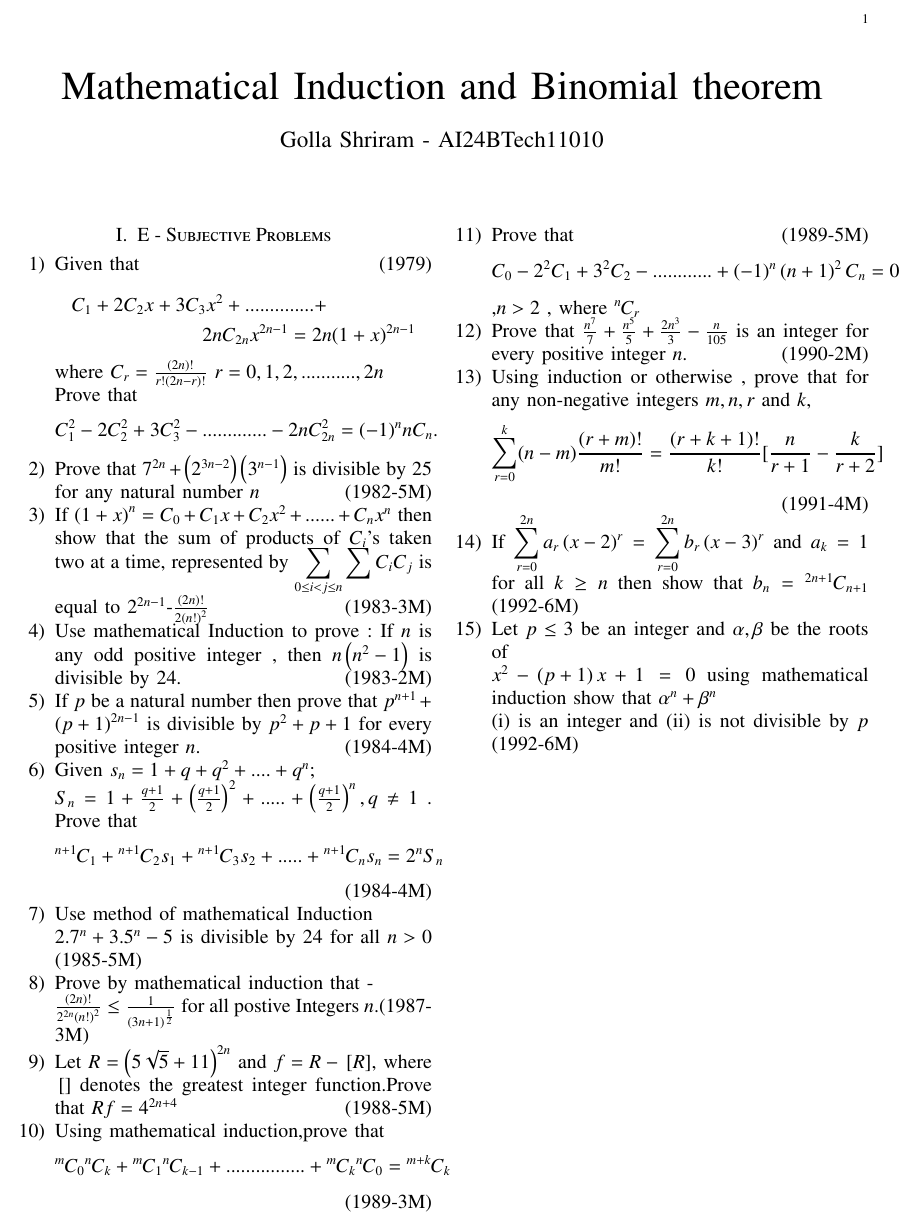
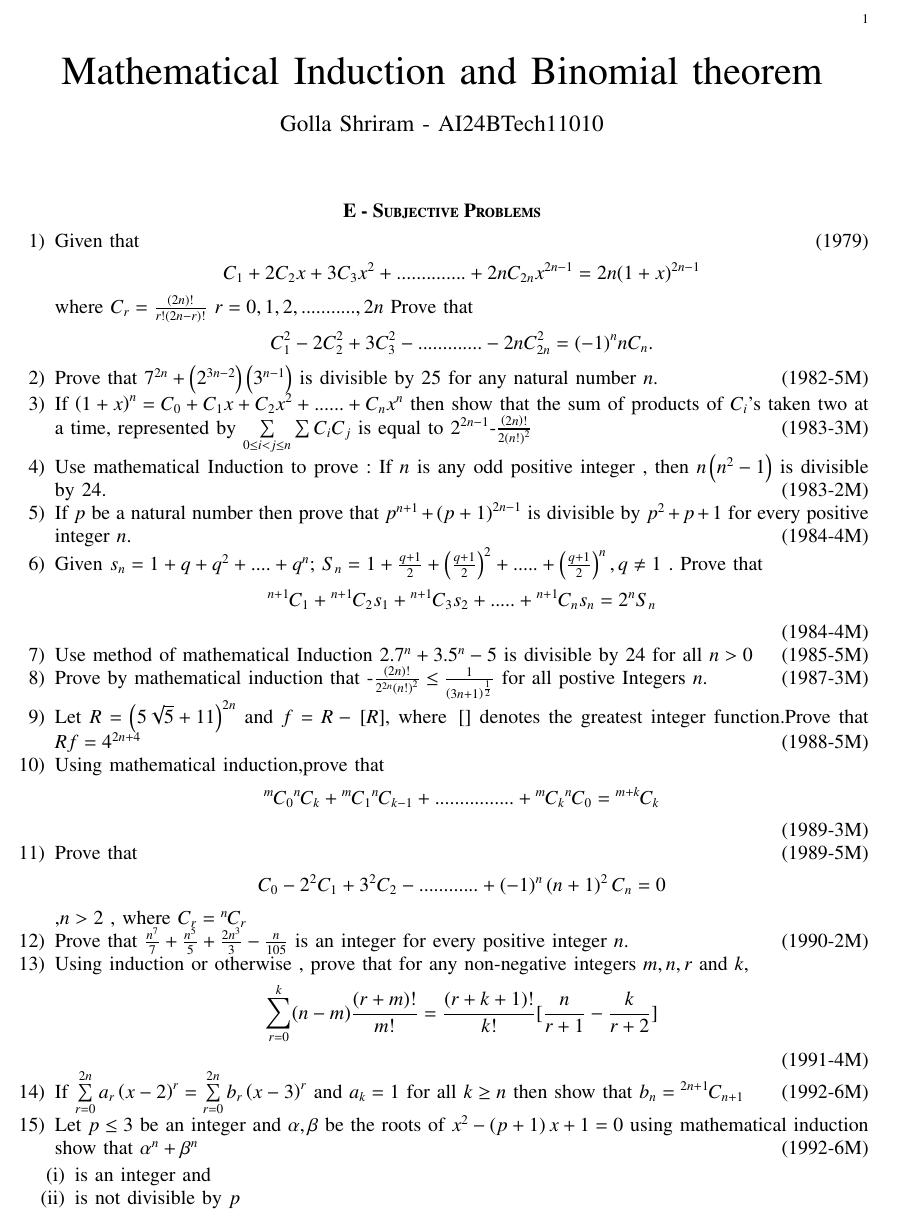
Before and after one commit to plmaras/EE1030, a LaTeX problem sheet (Assignment_1/jeeprblm.tex): part of the page, cut so that both start at the same text. Compiled offline with pdfLaTeX.

Commit message:
Add files via upload

```diff
--- a/Assignment_1/jeeprblm.tex
+++ b/Assignment_1/jeeprblm.tex
@@ -46,38 +46,37 @@
 \begin{document}
 
 \bibliographystyle{IEEEtran}
+\onecolumn
 \vspace{3cm}
 \title{Mathematical Induction and Binomial theorem}
 \author{Golla Shriram - AI24BTech11010}
 
 \maketitle
-\newpage
-\bigskip
+
 
 \renewcommand{\thefigure}{\theenumi}
 \renewcommand{\thetable}{\theenumi}
 
 
-\section{E - Subjective Problems}
+\section*{\textbf{E - Subjective Problems}}
 
 
      \begin{enumerate}
 
           \item Given that  \hfill{(1979)}
-			  \begin{multline*}
-C_1 + 2C_2x + 3C_3x^2 + .............. +\\ 2nC_{2n}x^{2n-1}   =    2n(1+x)^{2n-1}
-			  \end{multline*}
+			  \begin{align*}
+C_1 + 2C_2x + 3C_3x^2 + .............. + 2nC_{2n}x^{2n-1}   =    2n(1+x)^{2n-1}
+			  \end{align*}
 
-		where $C_r =\frac{\brak{2n}!}{r!\brak{2n-r}!}$ $r=0,1,2,...........,2n$\\
-		          Prove that  \begin{align*}
+		where $C_r =\frac{\brak{2n}!}{r!\brak{2n-r}!}$ $r=0,1,2,...........,2n$     Prove that  \begin{align*}
 		     C^2_1-2C_2^2+3C_3^2-.............-2nC_{2n}^2  = (-1)^nnC_n.
 		     \end{align*}
 
-	   \item Prove that $ 7^{2n} + \brak{2^{3n-2}}  \brak{3^{n-1}} $ is divisible by 25 for any natural number $ n$ \hfill{(1982-5M)}
+	   \item Prove that $ 7^{2n} + \brak{2^{3n-2}}  \brak{3^{n-1}} $ is divisible by 25 for any natural number $ n$. \hfill{(1982-5M)}
 
 
            \item If $ \brak{1+x}^n= C_0 + C_1x +C_2x^2+......+C_nx^n $ then show that the sum of products of $ C_i $'s taken
-		   two at a time, represented by $ \displaystyle\sum_{0 \leq i<j \leq n} \displaystyle\sum C_i C_j $ is equal to $ 2^{2n-1}$-$\frac{\brak{2n}!} {2\brak{n!}^2} $ \hfill{(1983-3M)}
+		   two at a time, represented by $ \sum\limits_{0 \leq i<j \leq n}^{}\sum C_i C_j $ is equal to $ 2^{2n-1}$-$\frac{\brak{2n}!} {2\brak{n!}^2} $ \hfill{(1983-3M)}
 
 	   \item Use mathematical Induction to prove : If $n$ is any odd positive integer , then  $ n\brak{n^2-1} $ is divisible by 24.
 		   \hfill{(1983-2M)}
@@ -85,17 +84,17 @@ C_1 + 2C_2x + 3C_3x^2 + .............. +\\ 2nC_{2n}x^{2n-1}   =    2n(1+x)^{2n-1
 
 	   \item If $ p $ be a natural number then prove that $ p^{n+1}+\brak{p+1}^{2n-1} $ is divisible by $ p^2+p+1 $ for every positive integer $n$. \hfill{(1984-4M)}
 
-            \item Given  $ s_n = 1 + q + q^2 +....+q^n;$\\
-		    $ S_n = 1 + \frac{q+1}{2}+\brak{\frac{q+1}{2}}^2+.....+\brak{\frac{q+1}{2}}^n,q\neq1 $ . Prove that	\begin{align*}
+            \item Given  $ s_n = 1 + q + q^2 +....+q^n;$
+		    $ S_n = 1 + \frac{q+1}{2}+\brak{\frac{q+1}{2}}^2+.....+\brak{\frac{q+1}{2}}^n,q\neq1 $ . Prove that
+		     \begin{align*}
 			    \comb{n+1}{1}+\comb{n+1}{2}s_1+\comb{n+1}{3}s_2+.....+\comb{n+1}{n}s_n=2^nS_n
 		    \end{align*}    \hfill{(1984-4M)}
 
 
-	    \item Use method of mathematical Induction \\ $ 2.7^n +3.5^n-5 $ is divisible by 24 for all $ n>0 $ \hfill{(1985-5M)}
+	    \item Use method of mathematical Induction  $ 2.7^n +3.5^n-5 $ is divisible by 24 for all $ n>0 $ \hfill{(1985-5M)}
 
 
-	    \item Prove by mathematical induction that -\\
-		    $ \frac{\brak{2n}!}{2^{2n}\brak{n!}^2}\leq \frac{1}{\brak{3n+1}^{\frac{1}{2}}} $  for all postive Integers $n$.\hfill {(1987-3M)}
+	    \item Prove by mathematical induction that -$\frac{\brak{2n}!}{2^{2n}\brak{n!}^2}\leq \frac{1}{\brak{3n+1}^{\frac{1}{2}}} $ for all postive Integers $n$.\hfill {(1987-3M)}
 
 
 	    \item Let $ R =\brak{5\sqrt{5}+11}^{2n} $ and $ f = R -\sbrak{R} $, where \sbrak{} denotes the greatest integer function.Prove  that $ Rf =4^{2n+4 } $  \hfill {(1988-5M)}
@@ -108,7 +107,7 @@ C_1 + 2C_2x + 3C_3x^2 + .............. +\\ 2nC_{2n}x^{2n-1}   =    2n(1+x)^{2n-1
 	    \item Prove that \hfill{(1989-5M)}
 		    \begin{align*}
 		    C_0-2^2C_1+3^2C_2-............+\brak{-1}^n\brak{n+1}^2C_n =0
-		    \end{align*},$n>2$ , where $\comb{n}{r}$
+		    \end{align*},$n>2$ , where $C_r =\comb{n}{r}$
 
 
 	    \item Prove that   $ \frac{n^7}{7}+\frac{n^5}{5}+\frac{2n^3}{3}-\frac{n}{105}$ is an integer for every positive integer $ n$. \hfill{(1990-2M)}
@@ -120,10 +119,14 @@ C_1 + 2C_2x + 3C_3x^2 + .............. +\\ 2nC_{2n}x^{2n-1}   =    2n(1+x)^{2n-1
 		    \end{align*}
 		     \hfill{(1991-4M)}
 
-	     \item If $ \displaystyle\sum_{r=0}^{2n} a_r \brak{x-2}^r=\displaystyle\sum_{r=0}^{2n}b_r \brak{x-3}^r $ and $ a_k =1 $ for all $k \geq  n$ then show that $ b_n = \comb{2n+1}{n+1} $ \hfill{(1992-6M)}
+	     \item If $ \sum\limits_{r=0}^{2n} a_r \brak{x-2}^r=\sum\limits_{r=0}^{2n}b_r \brak{x-3}^r $ and $ a_k =1 $ for all $k \geq  n$ then show that $ b_n = \comb{2n+1}{n+1} $ \hfill{(1992-6M)}
 
-	    \item Let $ p \leq 3 $ be an integer and $ \alpha , \beta $ be  the roots of\\ $ x^2-\brak{p+1}x+1=0 $ using mathematical induction show that $ \alpha^n  + \beta^n $\\ (i) is an integer and
-		    (ii) is not divisible by $ p $       \hfill{(1992-6M)}
+	    \item Let $ p \leq 3 $ be an integer and $ \alpha , \beta $ be  the roots of $ x^2-\brak{p+1}x+1=0 $ using mathematical induction show that $ \alpha^n  + \beta^n $ \hfill{(1992-6M)}
+		    \begin{enumerate}[label=(\roman*)]
+
+			    \item is an integer and
+		    \item is not divisible by $ p $ \end{enumerate}
+
 
  \end{enumerate}
 
```
Also changed, not shown: Assignment_1/gvv.sty (+0 -1 lines), Assignment_1/jeeprblm.pdf, 4 other files.
